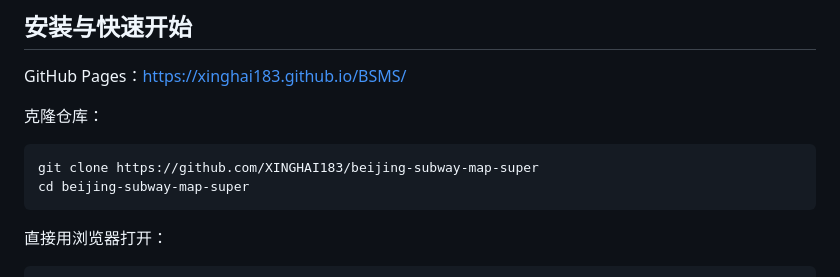
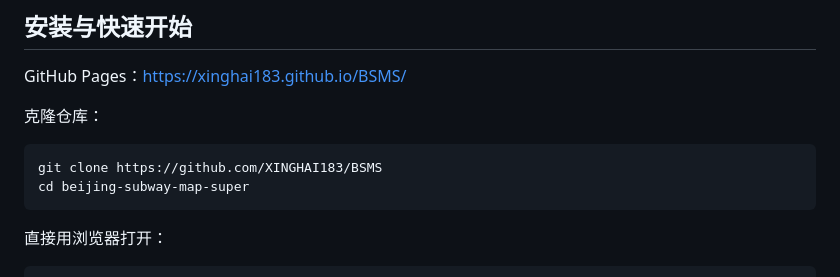
Before and after one commit to XINGHAI183/beijing-subway-map-super, a Markdown page: README.md, the part around the change. GitHub-like rendering.

Commit message:
Fix clone URL for BSMS repository
Updated repository clone URL in README.

````diff
--- a/README.md
+++ b/README.md
@@ -32,7 +32,7 @@ GitHub Pages：https://xinghai183.github.io/BSMS/
 
 克隆仓库：
 ```bash
-git clone https://github.com/XINGHAI183/beijing-subway-map-super
+git clone https://github.com/XINGHAI183/BSMS
 cd beijing-subway-map-super
 ```
 
````
